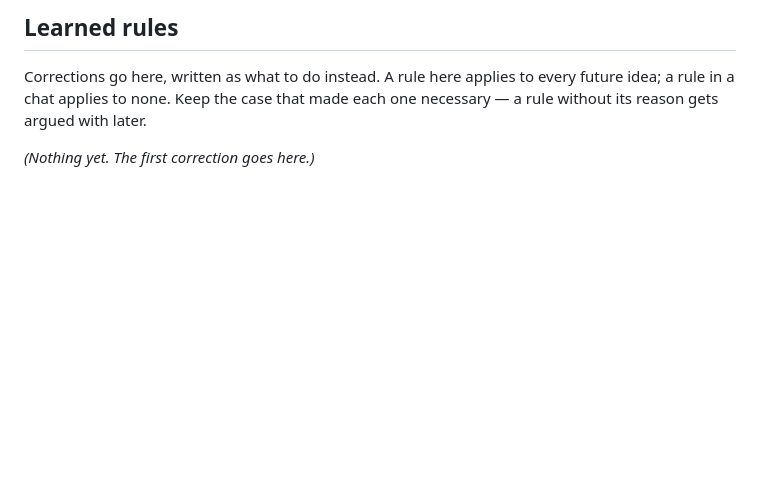
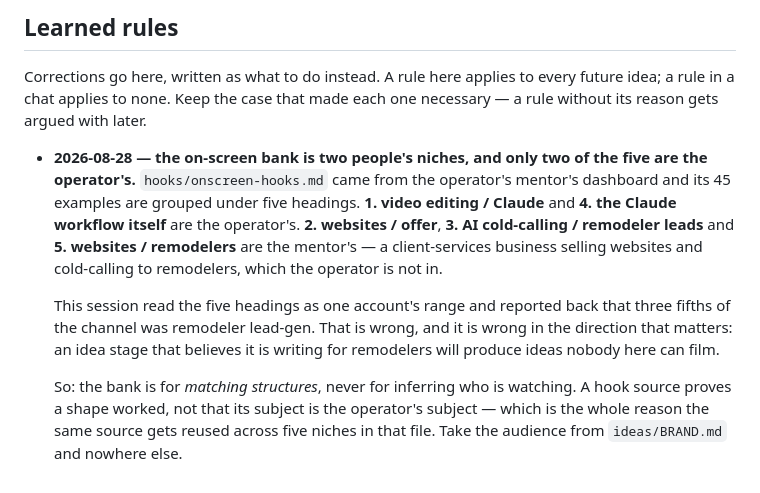
Before and after one commit to olhildebrand-stack/videoautomation, a Markdown page: pipeline/IDEAS.md, the part around the change. Drawn GitHub-style; blank space fills up the shorter version.

Commit message:
The first learned rule: the on-screen bank is two people's niches
Three of the five niche headings in hooks/onscreen-hooks.md are the mentor's
client-services business -- websites and AI cold-calling for remodelers -- and
two are the operator's. The file says it came from the mentor's dashboard but
does not say which examples are whose, so this session read the range as one
account's and reported back that most of the channel was remodeler lead-gen.

Wrong, and wrong in the direction that matters: an idea stage that believes it
is writing for remodelers produces ideas nobody here can film.

The rule is that the bank is for matching structures and never for inferring
who is watching. A source proves a shape worked, not that its subject belongs
to the operator -- which is exactly why the same source is reused across five
niches in that file. The audience comes from ideas/BRAND.md and nowhere else.

Co-Authored-By: Claude Opus 5 <noreply@anthropic.com>
Claude-Session: https://claude.ai/code/session_01W6uVwJHnrnCN14eKNJH1eA

```diff
--- a/pipeline/IDEAS.md
+++ b/pipeline/IDEAS.md
@@ -119,4 +119,22 @@ Corrections go here, written as what to do instead. A rule here applies to
 every future idea; a rule in a chat applies to none. Keep the case that made
 each one necessary — a rule without its reason gets argued with later.
 
-*(Nothing yet. The first correction goes here.)*
+- **2026-08-28 — the on-screen bank is two people's niches, and only two of
+  the five are the operator's.** `hooks/onscreen-hooks.md` came from the
+  operator's mentor's dashboard and its 45 examples are grouped under five
+  headings. **1. video editing / Claude** and **4. the Claude workflow
+  itself** are the operator's. **2. websites / offer**, **3. AI cold-calling /
+  remodeler leads** and **5. websites / remodelers** are the mentor's — a
+  client-services business selling websites and cold-calling to remodelers,
+  which the operator is not in.
+
+  This session read the five headings as one account's range and reported back
+  that three fifths of the channel was remodeler lead-gen. That is wrong, and
+  it is wrong in the direction that matters: an idea stage that believes it is
+  writing for remodelers will produce ideas nobody here can film.
+
+  So: the bank is for *matching structures*, never for inferring who is
+  watching. A hook source proves a shape worked, not that its subject is the
+  operator's subject — which is the whole reason the same source gets reused
+  across five niches in that file. Take the audience from `ideas/BRAND.md` and
+  nowhere else.
```
